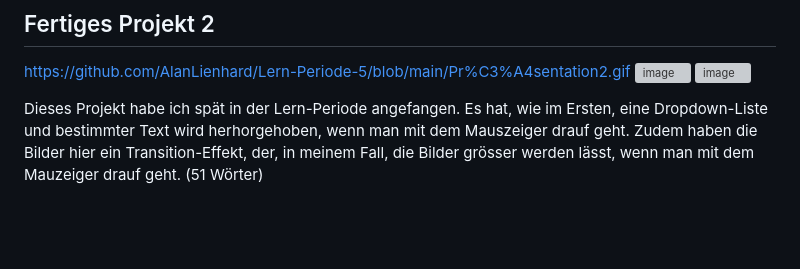
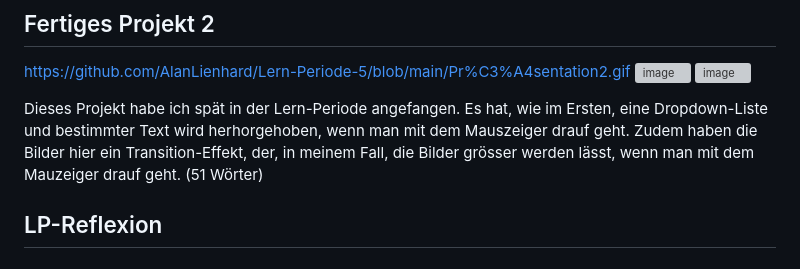
Before and after one commit to AlanLienhard/Lern-Periode-5, a Markdown page: readme.md, the part around the change. GitHub-like rendering; blank space fills up the shorter version; grey boxes are pictures that could not be loaded.

```diff
--- a/readme.md
+++ b/readme.md
@@ -100,3 +100,5 @@ https://github.com/AlanLienhard/Lern-Periode-5/blob/main/Pr%C3%A4sentation2.gif
 ![image](https://github.com/AlanLienhard/Lern-Periode-5/assets/142605666/3b7530a8-1d93-43e4-a3eb-6c8cc3d5d7ce)
 
 Dieses Projekt habe ich spät in der Lern-Periode angefangen. Es hat, wie im Ersten, eine Dropdown-Liste und bestimmter Text wird herhorgehoben, wenn man mit dem Mauszeiger drauf geht. Zudem haben die Bilder hier ein Transition-Effekt, der, in meinem Fall, die Bilder grösser werden lässt, wenn man mit dem Mauzeiger drauf geht. (51 Wörter)
+
+## LP-Reflexion
```
